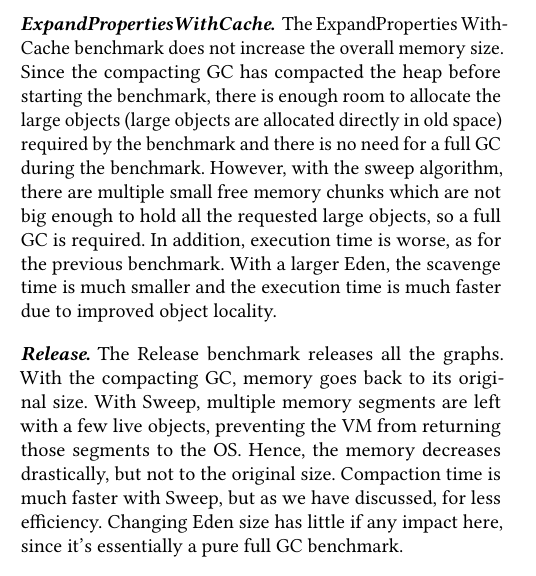
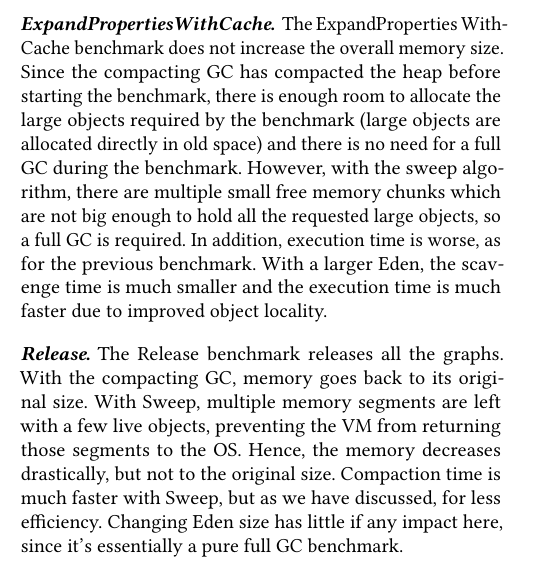
Before and after one commit to sophie-kaleba/2018-GCInfrastructure, a LaTeX paper (paper.tex): part of one column of page 4 of 6, cut so that both start at the same text. Compiled offline with pdfLaTeX.

Commit message:
Better prhasing with a parenthesised remark.

```diff
--- a/paper.tex
+++ b/paper.tex
@@ -308,7 +308,7 @@ The results are shown in Figure \ref{MooseRes1} and \ref{MooseRes2}.
 
 \paragraph{ExpandProperties.} The ExpandProperties benchmark grows the memory by around 1 Gb. Compaction time is a little bit better with the sweep algorithm as for the previous benchmark, but execution time is much worse. We believe this is due to worse locality of objects. With a larger Eden, the scavenge time is much smaller and the execution time is a bit faster due to improved object locality.
 
-\paragraph{ExpandPropertiesWithCache.} The ExpandProperties WithCache benchmark does not increase the overall memory size. Since the compacting GC has compacted the heap before starting the benchmark, there is enough room to allocate the large objects (large objects are allocated directly in old space) required by the benchmark and there is no need for a full GC during the benchmark. However, with the sweep algorithm, there are multiple small free memory chunks which are not big enough to hold all the requested large objects, so a full GC is required. In addition, execution time is worse, as for the previous benchmark. With a larger Eden, the scavenge time is much smaller and the execution time is much faster due to improved object locality.
+\paragraph{ExpandPropertiesWithCache.} The ExpandProperties WithCache benchmark does not increase the overall memory size. Since the compacting GC has compacted the heap before starting the benchmark, there is enough room to allocate the large objects required by the benchmark (large objects are allocated directly in old space) and there is no need for a full GC during the benchmark. However, with the sweep algorithm, there are multiple small free memory chunks which are not big enough to hold all the requested large objects, so a full GC is required. In addition, execution time is worse, as for the previous benchmark. With a larger Eden, the scavenge time is much smaller and the execution time is much faster due to improved object locality.
 
 \paragraph{Release.} The Release benchmark releases all the graphs. With the compacting GC, memory goes back to its original size. With Sweep, multiple memory segments are left with a few live objects, preventing the VM from returning those segments to the OS. Hence, the memory decreases drastically, but not to the original size. Compaction time is much faster with Sweep, but as we have discussed, for less efficiency. Changing Eden size has little if any impact here, since it's essentially a pure full GC benchmark.
 
```
